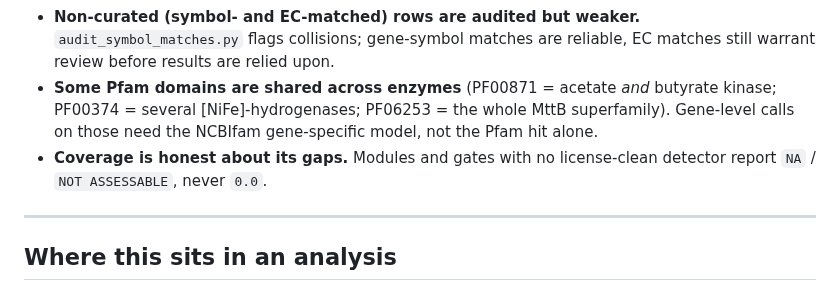
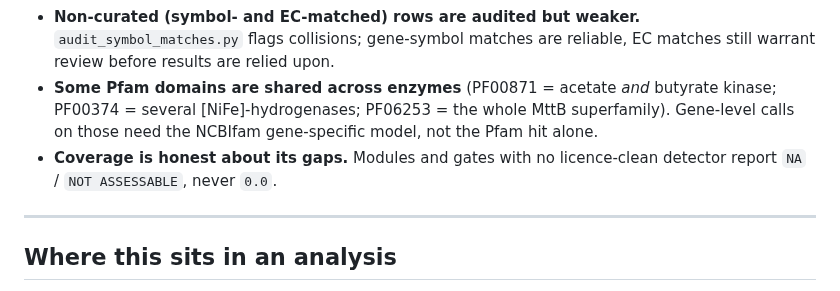
Before and after one commit to tpall/digestome, a Markdown page: README.md, the part around the change. Rendered like a GitHub page.

Commit message:
README: licence-clean, in the paper's spelling
Co-Authored-By: Claude Opus 5.5 <noreply@anthropic.com>

```diff
--- a/README.md
+++ b/README.md
@@ -193,7 +193,7 @@ The biology is curated and the panel is tested, but read the boundaries:
 - **Curated accessions are audited at build time.** Four wrong accessions were corrected, nine colliding gene symbols pinned, and the build asserts every pressed model carries a curated NC cutoff. This is no longer an open validation task.
 - **Non-curated (symbol- and EC-matched) rows are audited but weaker.** `audit_symbol_matches.py` flags collisions; gene-symbol matches are reliable, EC matches still warrant review before results are relied upon.
 - **Some Pfam domains are shared across enzymes** (PF00871 = acetate *and* butyrate kinase; PF00374 = several [NiFe]-hydrogenases; PF06253 = the whole MttB superfamily). Gene-level calls on those need the NCBIfam gene-specific model, not the Pfam hit alone.
-- **Coverage is honest about its gaps.** Modules and gates with no license-clean detector report `NA` / `NOT ASSESSABLE`, never `0.0`.
+- **Coverage is honest about its gaps.** Modules and gates with no licence-clean detector report `NA` / `NOT ASSESSABLE`, never `0.0`.
 
 ---
 
```
